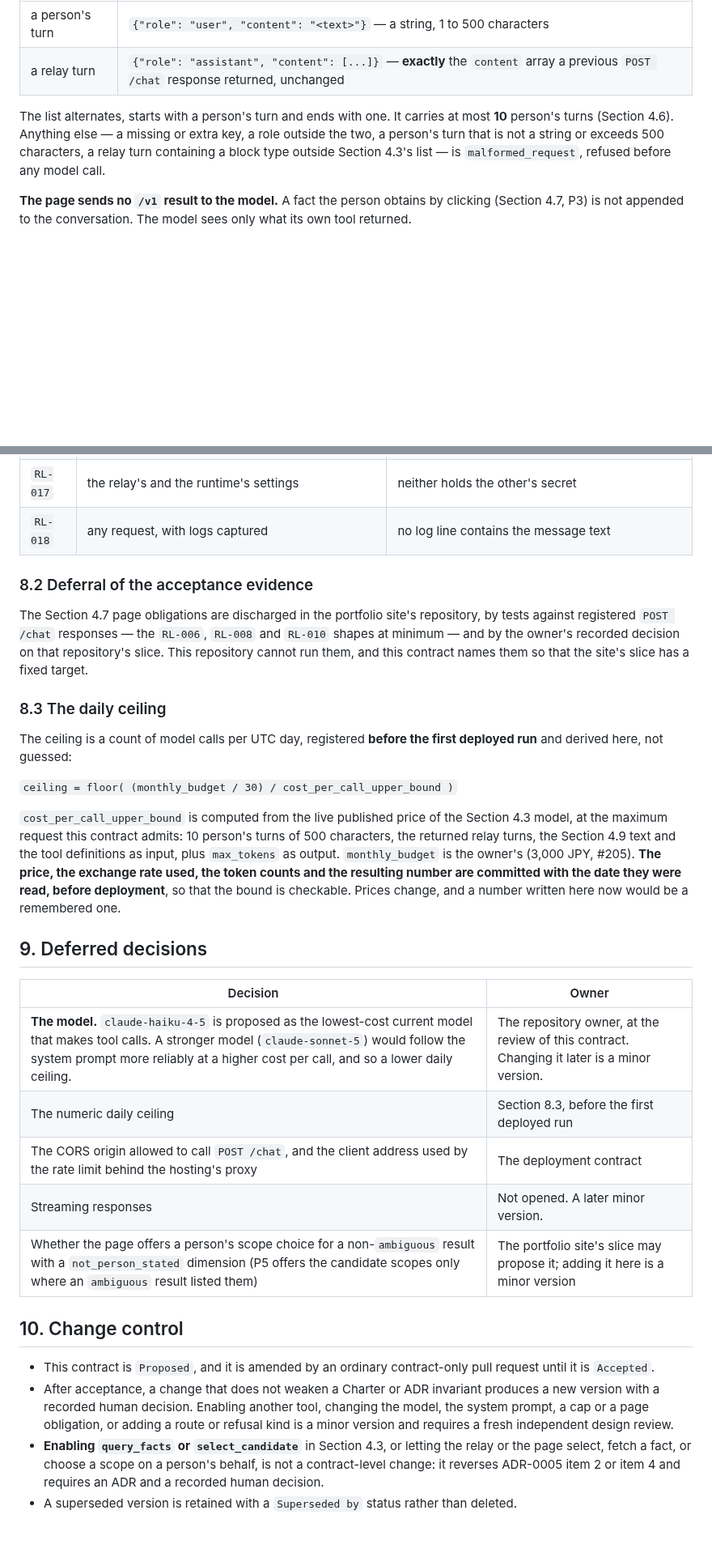
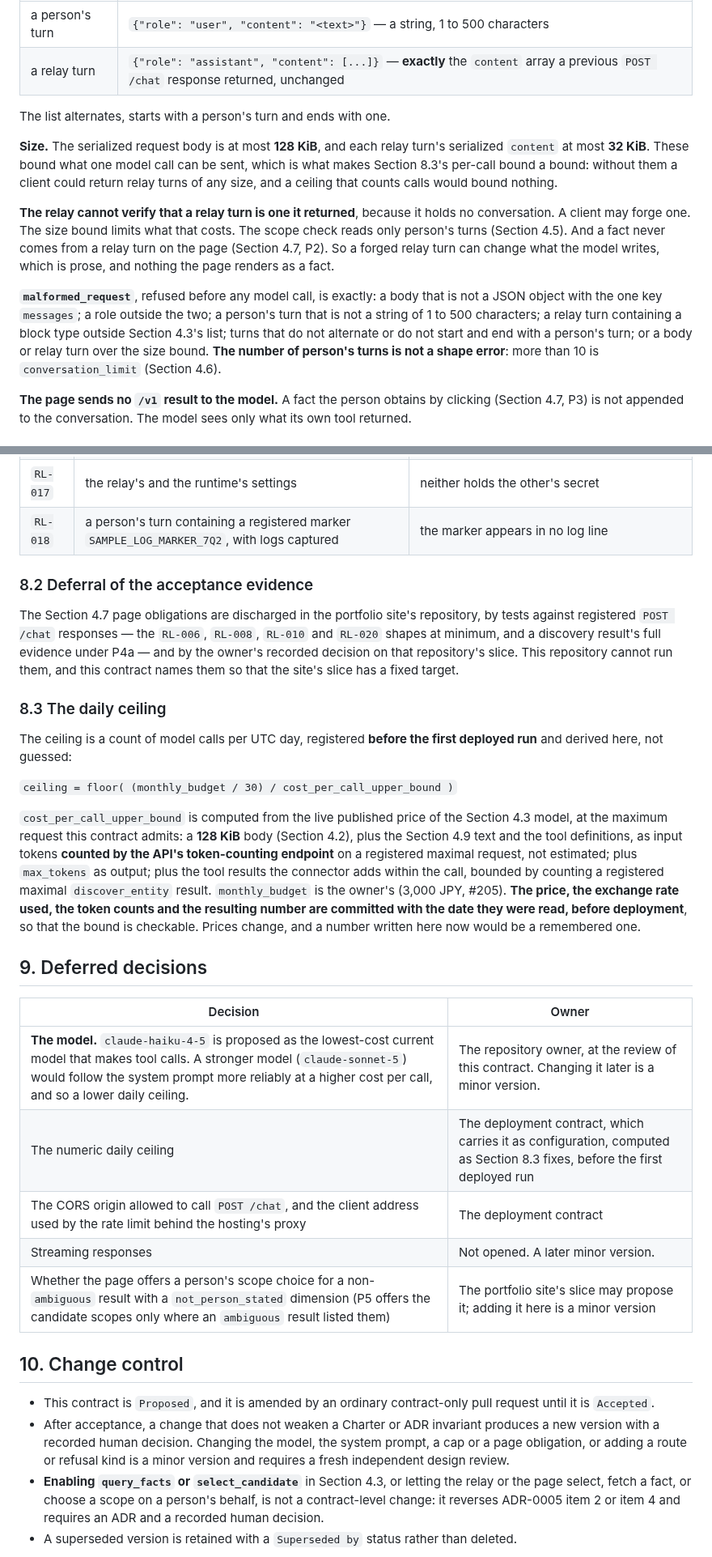
Before and after one commit to OKJ1105/evidence-first-rag, a Markdown page: docs/contracts/relay-v0.1.md, 2 parts joined by grey strips. Shown at 81% size. GitHub-like rendering; blank space fills up the shorter version.

```diff
--- a/docs/contracts/relay-v0.1.md
+++ b/docs/contracts/relay-v0.1.md
@@ -62,7 +62,13 @@ The path is outside `/v1`, which `api-v0.1` Section 4.1 fixes exhaustively, and
 | a person's turn | `{"role": "user", "content": "<text>"}` — a string, 1 to 500 characters |
 | a relay turn | `{"role": "assistant", "content": [...]}` — **exactly** the `content` array a previous `POST /chat` response returned, unchanged |
 
-The list alternates, starts with a person's turn and ends with one. It carries at most **10** person's turns (Section 4.6). Anything else — a missing or extra key, a role outside the two, a person's turn that is not a string or exceeds 500 characters, a relay turn containing a block type outside Section 4.3's list — is `malformed_request`, refused before any model call.
+The list alternates, starts with a person's turn and ends with one.
+
+**Size.** The serialized request body is at most **128 KiB**, and each relay turn's serialized `content` at most **32 KiB**. These bound what one model call can be sent, which is what makes Section 8.3's per-call bound a bound: without them a client could return relay turns of any size, and a ceiling that counts calls would bound nothing.
+
+**The relay cannot verify that a relay turn is one it returned**, because it holds no conversation. A client may forge one. The size bound limits what that costs. The scope check reads only person's turns (Section 4.5). And a fact never comes from a relay turn on the page (Section 4.7, P2). So a forged relay turn can change what the model writes, which is prose, and nothing the page renders as a fact.
+
+**`malformed_request`**, refused before any model call, is exactly: a body that is not a JSON object with the one key `messages`; a role outside the two; a person's turn that is not a string of 1 to 500 characters; a relay turn containing a block type outside Section 4.3's list; turns that do not alternate or do not start and end with a person's turn; or a body or relay turn over the size bound. **The number of person's turns is not a shape error**: more than 10 is `conversation_limit` (Section 4.6).
 
 **The page sends no `/v1` result to the model.** A fact the person obtains by clicking (Section 4.7, P3) is not appended to the conversation. The model sees only what its own tool returned.
 
@@ -200,11 +211,11 @@ Every case runs against a stub Messages API client that returns a registered `co
 | `RL-015` | the stub raises, or times out | `model_unavailable`; no `content` |
 | `RL-016` | the stub returns a `tool_use` block | `model_unavailable` |
 | `RL-017` | the relay's and the runtime's settings | neither holds the other's secret |
-| `RL-018` | any request, with logs captured | no log line contains the message text |
+| `RL-018` | a person's turn containing a registered marker `SAMPLE_LOG_MARKER_7Q2`, with logs captured | the marker appears in no log line |
 
 ### 8.2 Deferral of the acceptance evidence
 
-The Section 4.7 page obligations are discharged in the portfolio site's repository, by tests against registered `POST /chat` responses — the `RL-006`, `RL-008` and `RL-010` shapes at minimum — and by the owner's recorded decision on that repository's slice. This repository cannot run them, and this contract names them so that the site's slice has a fixed target.
+The Section 4.7 page obligations are discharged in the portfolio site's repository, by tests against registered `POST /chat` responses — the `RL-006`, `RL-008`, `RL-010` and `RL-020` shapes at minimum, and a discovery result's full evidence under P4a — and by the owner's recorded decision on that repository's slice. This repository cannot run them, and this contract names them so that the site's slice has a fixed target.
 
 ### 8.3 The daily ceiling
 
@@ -212,14 +223,14 @@ The ceiling is a count of model calls per UTC day, registered **before the first
 
 `ceiling = floor( (monthly_budget / 30) / cost_per_call_upper_bound )`
 
-`cost_per_call_upper_bound` is computed from the live published price of the Section 4.3 model, at the maximum request this contract admits: 10 person's turns of 500 characters, the returned relay turns, the Section 4.9 text and the tool definitions as input, plus `max_tokens` as output. `monthly_budget` is the owner's (3,000 JPY, #205). **The price, the exchange rate used, the token counts and the resulting number are committed with the date they were read, before deployment**, so that the bound is checkable. Prices change, and a number written here now would be a remembered one.
+`cost_per_call_upper_bound` is computed from the live published price of the Section 4.3 model, at the maximum request this contract admits: a **128 KiB** body (Section 4.2), plus the Section 4.9 text and the tool definitions, as input tokens **counted by the API's token-counting endpoint** on a registered maximal request, not estimated; plus `max_tokens` as output; plus the tool results the connector adds within the call, bounded by counting a registered maximal `discover_entity` result. `monthly_budget` is the owner's (3,000 JPY, #205). **The price, the exchange rate used, the token counts and the resulting number are committed with the date they were read, before deployment**, so that the bound is checkable. Prices change, and a number written here now would be a remembered one.
 
 ## 9. Deferred decisions
 
 | Decision | Owner |
 | --- | --- |
 | **The model.** `claude-haiku-4-5` is proposed as the lowest-cost current model that makes tool calls. A stronger model (`claude-sonnet-5`) would follow the system prompt more reliably at a higher cost per call, and so a lower daily ceiling. | The repository owner, at the review of this contract. Changing it later is a minor version. |
-| The numeric daily ceiling | Section 8.3, before the first deployed run |
+| The numeric daily ceiling | The deployment contract, which carries it as configuration, computed as Section 8.3 fixes, before the first deployed run |
 | The CORS origin allowed to call `POST /chat`, and the client address used by the rate limit behind the hosting's proxy | The deployment contract |
 | Streaming responses | Not opened. A later minor version. |
 | Whether the page offers a person's scope choice for a non-`ambiguous` result with a `not_person_stated` dimension (P5 offers the candidate scopes only where an `ambiguous` result listed them) | The portfolio site's slice may propose it; adding it here is a minor version |
@@ -227,6 +238,6 @@ The ceiling is a count of model calls per UTC day, registered **before the first
 ## 10. Change control
 
 - This contract is `Proposed`, and it is amended by an ordinary contract-only pull request until it is `Accepted`.
-- After acceptance, a change that does not weaken a Charter or ADR invariant produces a new version with a recorded human decision. Enabling another tool, changing the model, the system prompt, a cap or a page obligation, or adding a route or refusal kind is a minor version and requires a fresh independent design review.
+- After acceptance, a change that does not weaken a Charter or ADR invariant produces a new version with a recorded human decision. Changing the model, the system prompt, a cap or a page obligation, or adding a route or refusal kind is a minor version and requires a fresh independent design review.
 - **Enabling `query_facts` or `select_candidate`** in Section 4.3, or letting the relay or the page select, fetch a fact, or choose a scope on a person's behalf, is not a contract-level change: it reverses ADR-0005 item 2 or item 4 and requires an ADR and a recorded human decision.
 - A superseded version is retained with a `Superseded by` status rather than deleted.
```
Also changed, not shown: other parts of docs/contracts/relay-v0.1.md (+15 -10 lines).
